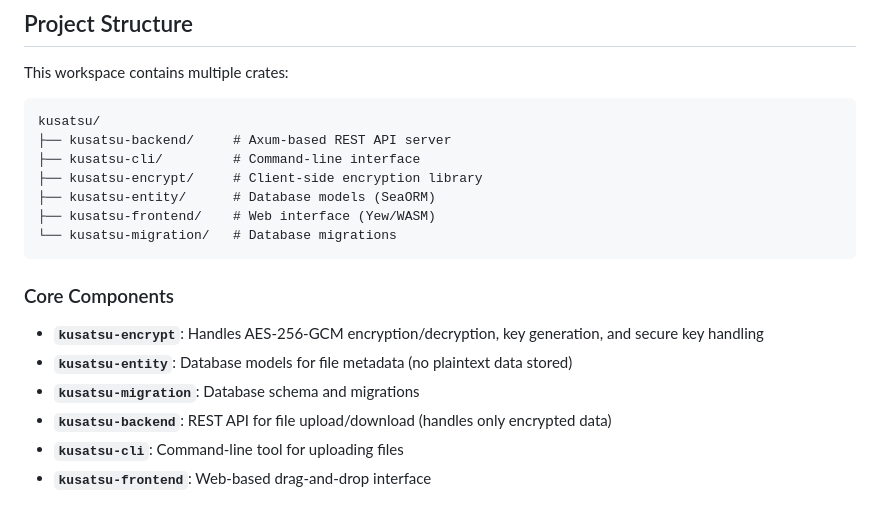
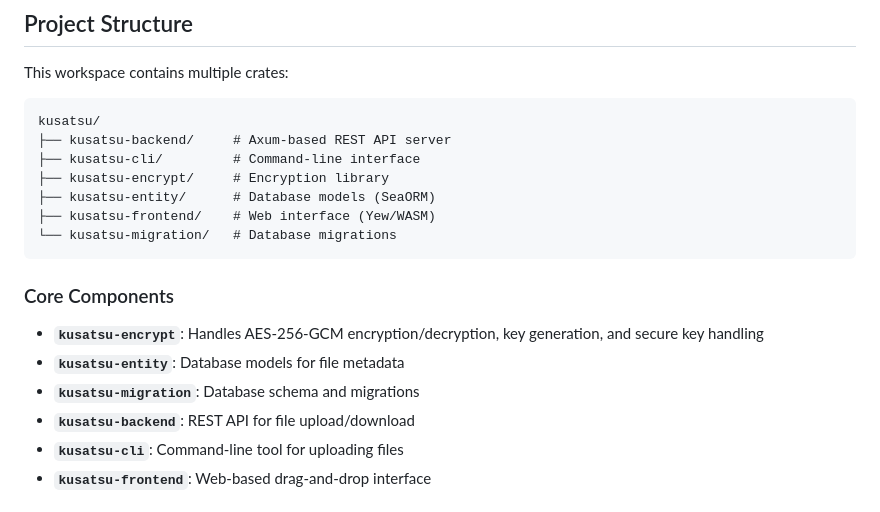
Before and after one commit to aeyoll/kusatsu, a Markdown page: README.md, the part around the change. Rendered like a GitHub page.

Commit message:
docs: fix some typos

```diff
--- a/README.md
+++ b/README.md
@@ -16,7 +16,7 @@ This workspace contains multiple crates:
 kusatsu/
 ├── kusatsu-backend/     # Axum-based REST API server
 ├── kusatsu-cli/         # Command-line interface
-├── kusatsu-encrypt/     # Client-side encryption library
+├── kusatsu-encrypt/     # Encryption library
 ├── kusatsu-entity/      # Database models (SeaORM)
 ├── kusatsu-frontend/    # Web interface (Yew/WASM)
 └── kusatsu-migration/   # Database migrations
@@ -25,9 +25,9 @@ kusatsu/
 ### Core Components
 
 - **`kusatsu-encrypt`**: Handles AES-256-GCM encryption/decryption, key generation, and secure key handling
-- **`kusatsu-entity`**: Database models for file metadata (no plaintext data stored)
+- **`kusatsu-entity`**: Database models for file metadata
 - **`kusatsu-migration`**: Database schema and migrations
-- **`kusatsu-backend`**: REST API for file upload/download (handles only encrypted data)
+- **`kusatsu-backend`**: REST API for file upload/download
 - **`kusatsu-cli`**: Command-line tool for uploading files
 - **`kusatsu-frontend`**: Web-based drag-and-drop interface
 
```
